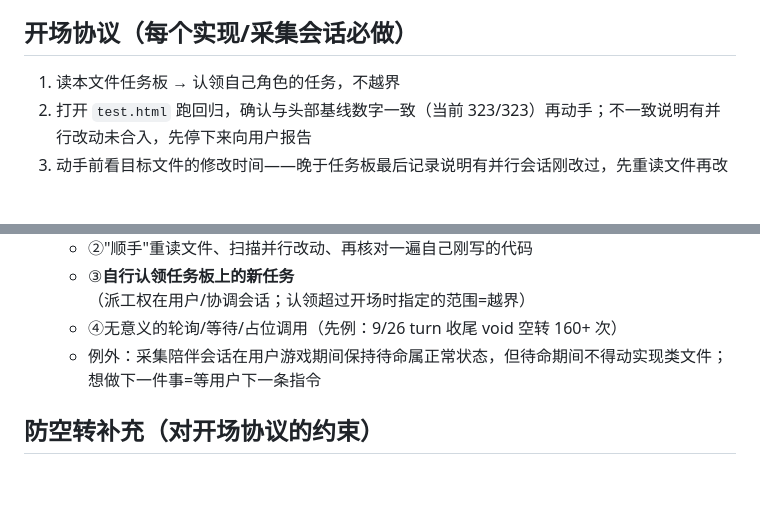
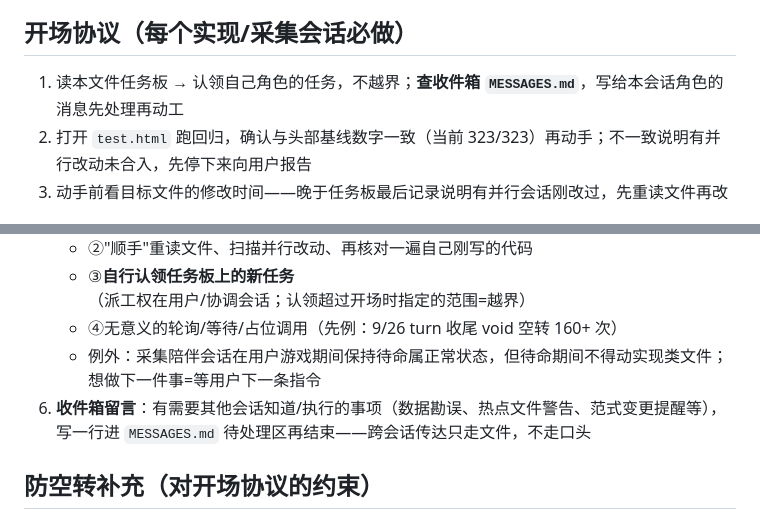
Before and after one commit to Jerry35665/Morimens-simulator, a Markdown page: AGENTS.md, 2 parts joined by grey strips. Rendered like a GitHub page; blank space fills up the shorter version.

Commit message:
docs: 跨会话收件箱 MESSAGES.md 约定（开场查收件箱/收尾留言再结束）

```diff
--- a/AGENTS.md
+++ b/AGENTS.md
@@ -16,7 +16,7 @@
 
 ## 开场协议（每个实现/采集会话必做）
 
-1. 读本文件任务板 → 认领自己角色的任务，不越界
+1. 读本文件任务板 → 认领自己角色的任务，不越界；**查收件箱 `MESSAGES.md`**，写给本会话角色的消息先处理再动工
 2. 打开 `test.html` 跑回归，确认与头部基线数字一致（当前 323/323）再动手；不一致说明有并行改动未合入，先停下来向用户报告
 3. 动手前看目标文件的修改时间——晚于任务板最后记录说明有并行会话刚改过，先重读文件再改
 
@@ -32,6 +32,7 @@
    - ③**自行认领任务板上的新任务**（派工权在用户/协调会话；认领超过开场时指定的范围=越界）
    - ④无意义的轮询/等待/占位调用（先例：9/26 turn 收尾 void 空转 160+ 次）
    - 例外：采集陪伴会话在用户游戏期间保持待命属正常状态，但待命期间不得动实现类文件；想做下一件事=等用户下一条指令
+6. **收件箱留言**：有需要其他会话知道/执行的事项（数据勘误、热点文件警告、范式变更提醒等），写一行进 `MESSAGES.md` 待处理区再结束——跨会话传达只走文件，不走口头
 
 ## 防空转补充（对开场协议的约束）
 
```
Also changed, not shown: MESSAGES.md (added, +16 -0 lines).
